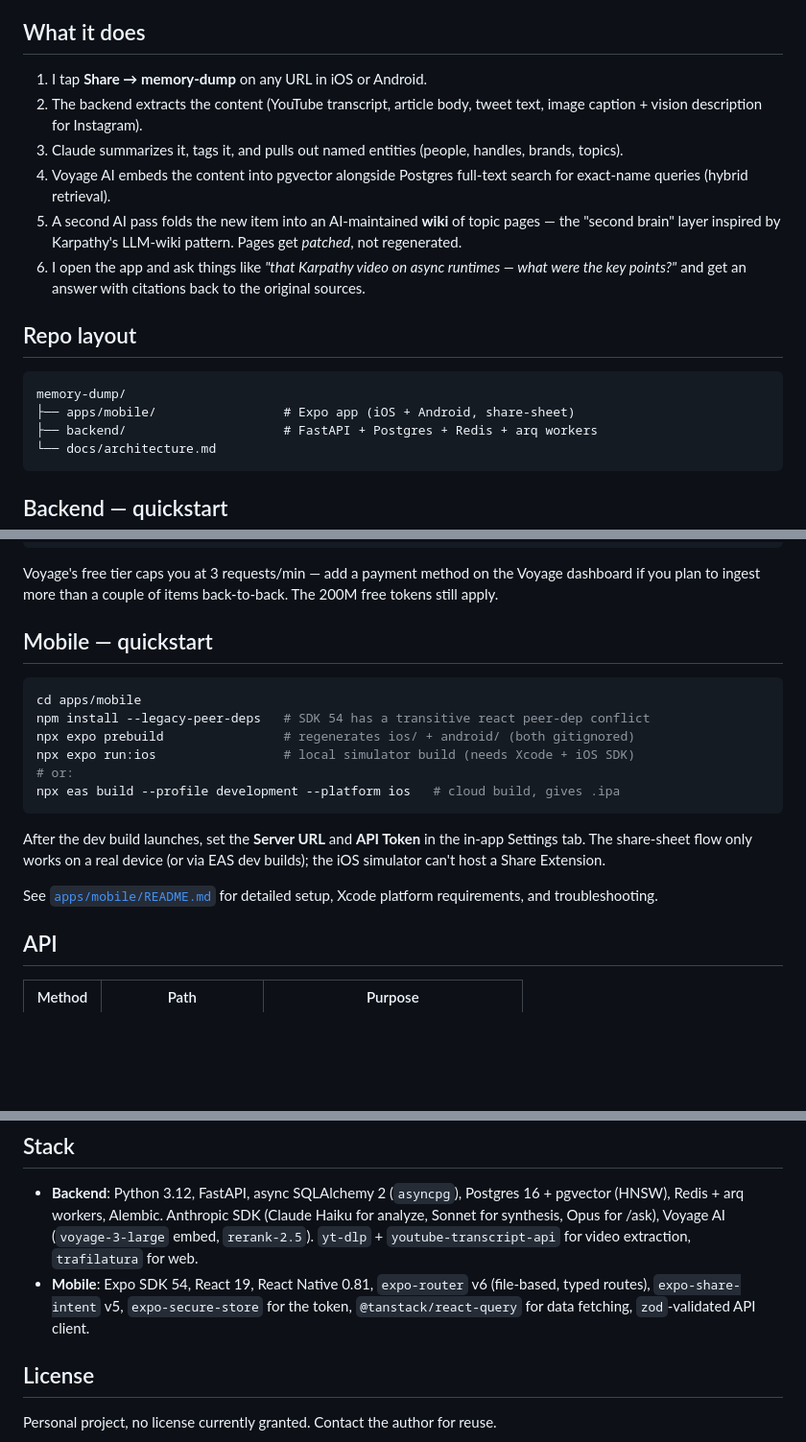
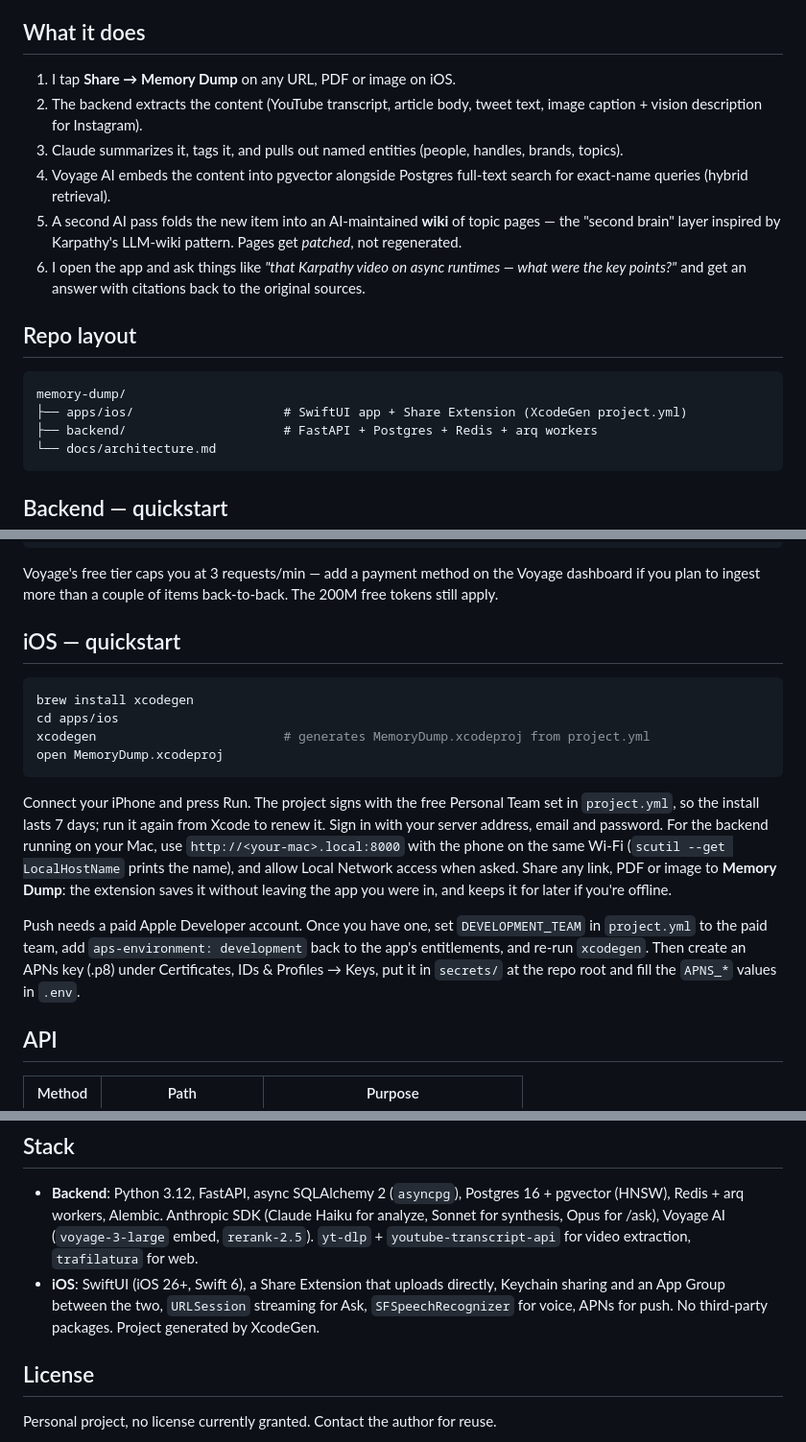
Before and after one commit to isiddharthsingh/memory-dump, a Markdown page: README.md, 3 parts joined by grey strips. Shown at 96% size. Drawn GitHub-style; blank space fills up the shorter version.

Commit message:
docs: describe the iOS app, Personal Team signing and APNs push setup

````diff
--- a/README.md
+++ b/README.md
@@ -7,7 +7,7 @@ asking natural-language questions.
 
 ## What it does
 
-1. I tap **Share → memory-dump** on any URL in iOS or Android.
+1. I tap **Share → Memory Dump** on any URL, PDF or image on iOS.
 2. The backend extracts the content (YouTube transcript, article body,
    tweet text, image caption + vision description for Instagram).
 3. Claude summarizes it, tags it, and pulls out named entities
@@ -25,7 +25,7 @@ asking natural-language questions.
 
 ```
 memory-dump/
-├── apps/mobile/                 # Expo app (iOS + Android, share-sheet)
+├── apps/ios/                    # SwiftUI app + Share Extension (XcodeGen project.yml)
 ├── backend/                     # FastAPI + Postgres + Redis + arq workers
 └── docs/architecture.md
 ```
@@ -62,23 +62,31 @@ Voyage's free tier caps you at 3 requests/min — add a payment method on
 the Voyage dashboard if you plan to ingest more than a couple of items
 back-to-back. The 200M free tokens still apply.
 
-## Mobile — quickstart
+## iOS — quickstart
 
 ```bash
-cd apps/mobile
-npm install --legacy-peer-deps   # SDK 54 has a transitive react peer-dep conflict
-npx expo prebuild                # regenerates ios/ + android/ (both gitignored)
-npx expo run:ios                 # local simulator build (needs Xcode + iOS SDK)
-# or:
-npx eas build --profile development --platform ios   # cloud build, gives .ipa
+brew install xcodegen
+cd apps/ios
+xcodegen                         # generates MemoryDump.xcodeproj from project.yml
+open MemoryDump.xcodeproj
 ```
 
-After the dev build launches, set the **Server URL** and **API Token** in
-the in-app Settings tab. The share-sheet flow only works on a real device
-(or via EAS dev builds); the iOS simulator can't host a Share Extension.
+Connect your iPhone and press Run. The project signs with the free Personal
+Team set in `project.yml`, so the install lasts 7 days; run it again from
+Xcode to renew it. Sign in
+with your server address, email and password. For the backend running on
+your Mac, use `http://<your-mac>.local:8000` with the phone on the same Wi-Fi
+(`scutil --get LocalHostName` prints the name), and allow Local Network access
+when asked. Share any link, PDF or image
+to **Memory Dump**: the extension saves it without leaving the app you were
+in, and keeps it for later if you're offline.
 
-See [`apps/mobile/README.md`](apps/mobile/README.md) for detailed setup,
-Xcode platform requirements, and troubleshooting.
+Push needs a paid Apple Developer account. Once you have one, set
+`DEVELOPMENT_TEAM` in `project.yml` to the paid team, add
+`aps-environment: development` back to the app's entitlements, and re-run
+`xcodegen`. Then create an APNs key (.p8) under Certificates, IDs & Profiles
+→ Keys, put it in `secrets/` at the repo root and fill the `APNS_*` values in
+`.env`.
 
 ## API
 
@@ -136,10 +144,10 @@ HNSW) ∪ BM25 (`tsvector`) → Reciprocal Rank Fusion → Voyage `rerank-2.5`
   SDK (Claude Haiku for analyze, Sonnet for synthesis, Opus for /ask),
   Voyage AI (`voyage-3-large` embed, `rerank-2.5`). `yt-dlp` +
   `youtube-transcript-api` for video extraction, `trafilatura` for web.
-- **Mobile**: Expo SDK 54, React 19, React Native 0.81, `expo-router` v6
-  (file-based, typed routes), `expo-share-intent` v5,
-  `expo-secure-store` for the token, `@tanstack/react-query` for
-  data fetching, `zod`-validated API client.
+- **iOS**: SwiftUI (iOS 26+, Swift 6), a Share Extension that uploads
+  directly, Keychain sharing and an App Group between the two, `URLSession`
+  streaming for Ask, `SFSpeechRecognizer` for voice, APNs for push. No
+  third-party packages. Project generated by XcodeGen.
 
 ## License
 
````
Also changed, not shown: other parts of README.md (+2 -2 lines), CLAUDE.md (+22 -14 lines), docs/architecture.md (+2 -2 lines).
